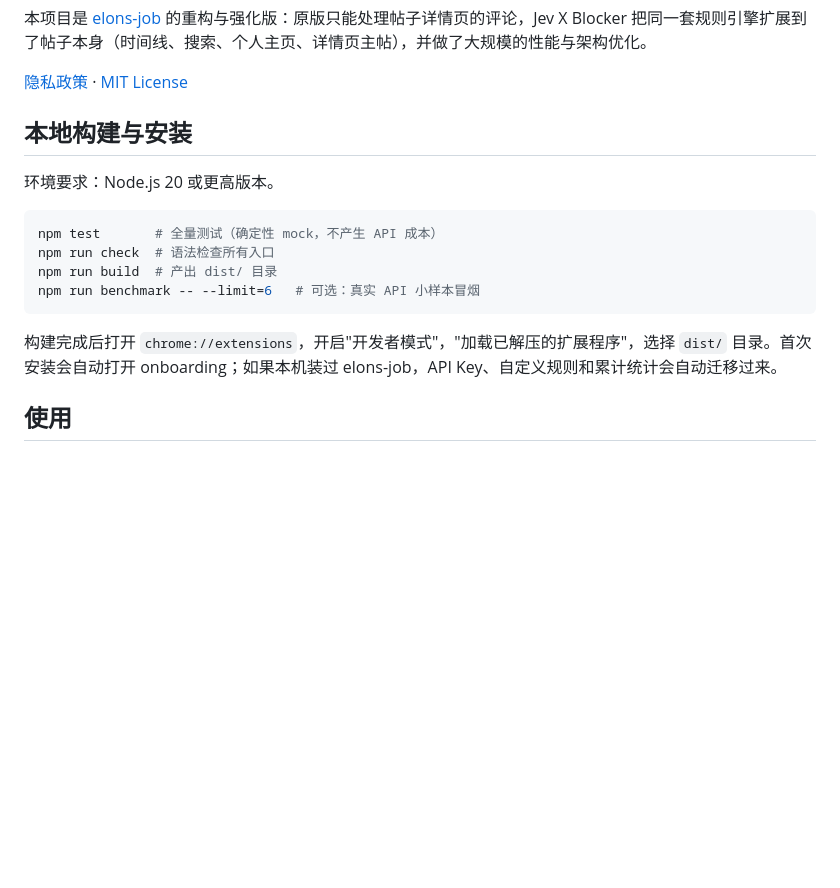
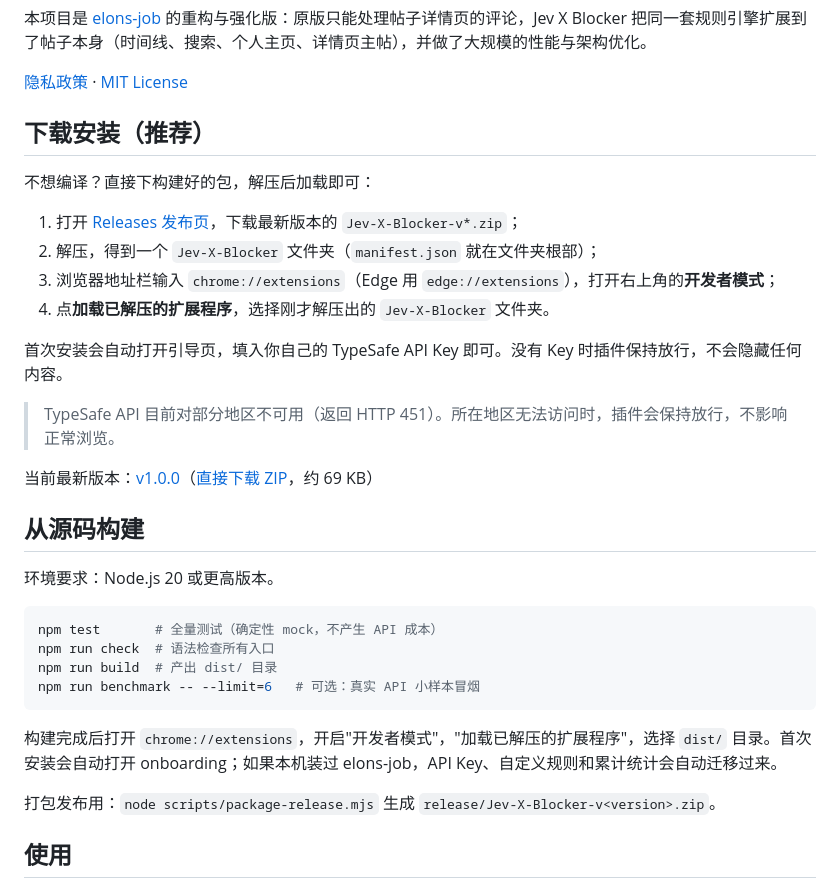
Before and after one commit to bit-cook/Jev-X-Blocker, a Markdown page: README.md, the part around the change. Drawn GitHub-style; blank space fills up the shorter version.

Commit message:
docs: make the release download the primary install path

````diff
--- a/README.md
+++ b/README.md
@@ -6,7 +6,22 @@
 
 [隐私政策](privacy.html) · [MIT License](LICENSE)
 
-## 本地构建与安装
+## 下载安装（推荐）
+
+不想编译？直接下构建好的包，解压后加载即可：
+
+1. 打开 [Releases 发布页](https://github.com/bit-cook/Jev-X-Blocker/releases)，下载最新版本的 `Jev-X-Blocker-v*.zip`；
+2. 解压，得到一个 `Jev-X-Blocker` 文件夹（`manifest.json` 就在文件夹根部）；
+3. 浏览器地址栏输入 `chrome://extensions`（Edge 用 `edge://extensions`），打开右上角的**开发者模式**；
+4. 点**加载已解压的扩展程序**，选择刚才解压出的 `Jev-X-Blocker` 文件夹。
+
+首次安装会自动打开引导页，填入你自己的 TypeSafe API Key 即可。没有 Key 时插件保持放行，不会隐藏任何内容。
+
+> TypeSafe API 目前对部分地区不可用（返回 HTTP 451）。所在地区无法访问时，插件会保持放行，不影响正常浏览。
+
+当前最新版本：[v1.0.0](https://github.com/bit-cook/Jev-X-Blocker/releases/tag/v1.0.0)（[直接下载 ZIP](https://github.com/bit-cook/Jev-X-Blocker/releases/download/v1.0.0/Jev-X-Blocker-v1.0.0.zip)，约 69 KB）
+
+## 从源码构建
 
 环境要求：Node.js 20 或更高版本。
 
@@ -18,6 +33,8 @@ npm run benchmark -- --limit=6   # 可选：真实 API 小样本冒烟
 ```
 
 构建完成后打开 `chrome://extensions`，开启"开发者模式"，"加载已解压的扩展程序"，选择 `dist/` 目录。首次安装会自动打开 onboarding；如果本机装过 elons-job，API Key、自定义规则和累计统计会自动迁移过来。
+
+打包发布用：`node scripts/package-release.mjs` 生成 `release/Jev-X-Blocker-v<version>.zip`。
 
 ## 使用
 
````
